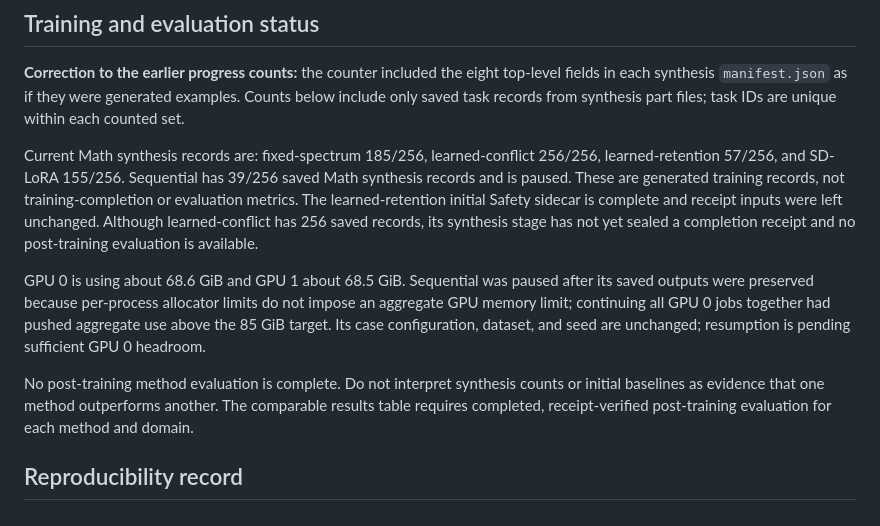
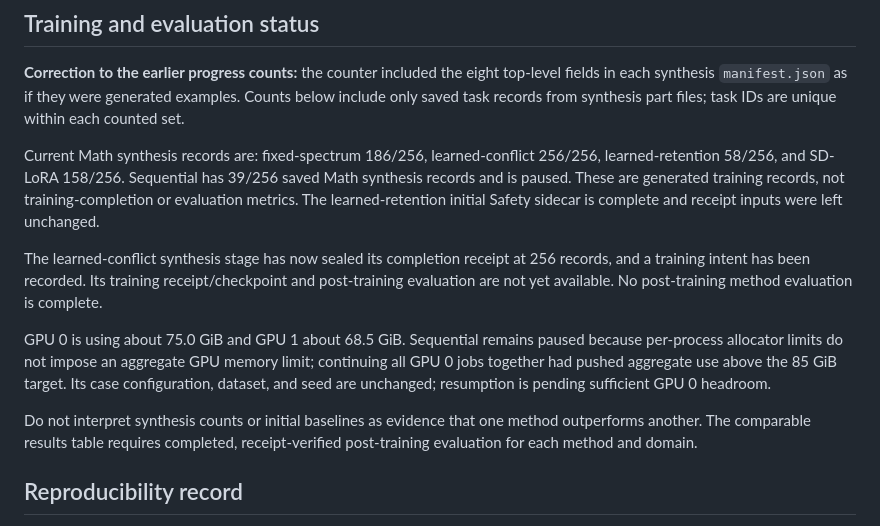
Before and after one commit to Yunbo-max/SPECTRUM, a Markdown page: docs/FOUR_DOMAIN_PILOT_STATUS_20261112.md, the part around one of its changes. Rendered like a GitHub page.

Commit message:
Record sealed conflict synthesis milestone

```diff
--- a/docs/FOUR_DOMAIN_PILOT_STATUS_20261112.md
+++ b/docs/FOUR_DOMAIN_PILOT_STATUS_20261112.md
@@ -24,11 +24,13 @@ The SafeChain slice is small and uses one sample per prompt. It is not an offici
 
 **Correction to the earlier progress counts:** the counter included the eight top-level fields in each synthesis `manifest.json` as if they were generated examples. Counts below include only saved task records from synthesis part files; task IDs are unique within each counted set.
 
-Current Math synthesis records are: fixed-spectrum 185/256, learned-conflict 256/256, learned-retention 57/256, and SD-LoRA 155/256. Sequential has 39/256 saved Math synthesis records and is paused. These are generated training records, not training-completion or evaluation metrics. The learned-retention initial Safety sidecar is complete and receipt inputs were left unchanged. Although learned-conflict has 256 saved records, its synthesis stage has not yet sealed a completion receipt and no post-training evaluation is available.
+Current Math synthesis records are: fixed-spectrum 186/256, learned-conflict 256/256, learned-retention 58/256, and SD-LoRA 158/256. Sequential has 39/256 saved Math synthesis records and is paused. These are generated training records, not training-completion or evaluation metrics. The learned-retention initial Safety sidecar is complete and receipt inputs were left unchanged.
 
-GPU 0 is using about 68.6 GiB and GPU 1 about 68.5 GiB. Sequential was paused after its saved outputs were preserved because per-process allocator limits do not impose an aggregate GPU memory limit; continuing all GPU 0 jobs together had pushed aggregate use above the 85 GiB target. Its case configuration, dataset, and seed are unchanged; resumption is pending sufficient GPU 0 headroom.
+The learned-conflict synthesis stage has now sealed its completion receipt at 256 records, and a training intent has been recorded. Its training receipt/checkpoint and post-training evaluation are not yet available. No post-training method evaluation is complete.
 
-No post-training method evaluation is complete. Do not interpret synthesis counts or initial baselines as evidence that one method outperforms another. The comparable results table requires completed, receipt-verified post-training evaluation for each method and domain.
+GPU 0 is using about 75.0 GiB and GPU 1 about 68.5 GiB. Sequential remains paused because per-process allocator limits do not impose an aggregate GPU memory limit; continuing all GPU 0 jobs together had pushed aggregate use above the 85 GiB target. Its case configuration, dataset, and seed are unchanged; resumption is pending sufficient GPU 0 headroom.
+
+Do not interpret synthesis counts or initial baselines as evidence that one method outperforms another. The comparable results table requires completed, receipt-verified post-training evaluation for each method and domain.
 
 ## Reproducibility record
 
```
Also changed, not shown: other parts of docs/FOUR_DOMAIN_PILOT_STATUS_20261112.md (+1 -1 lines).
